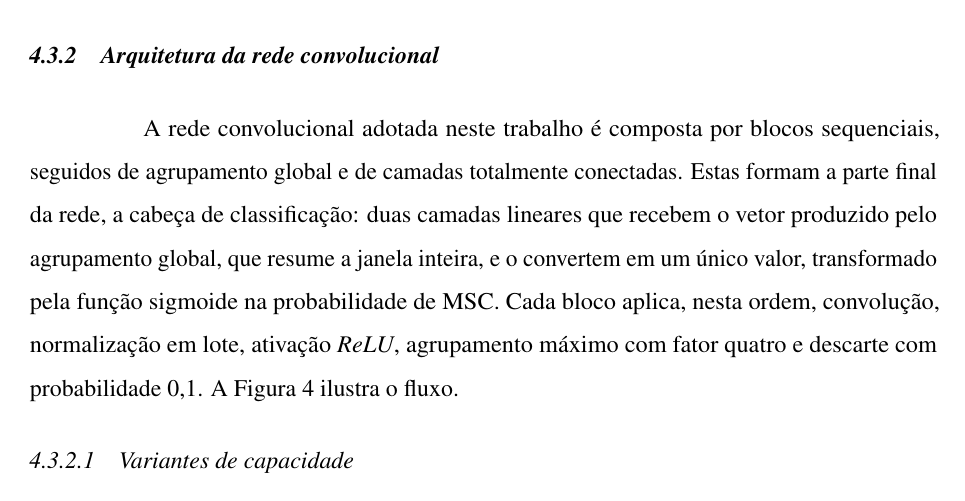
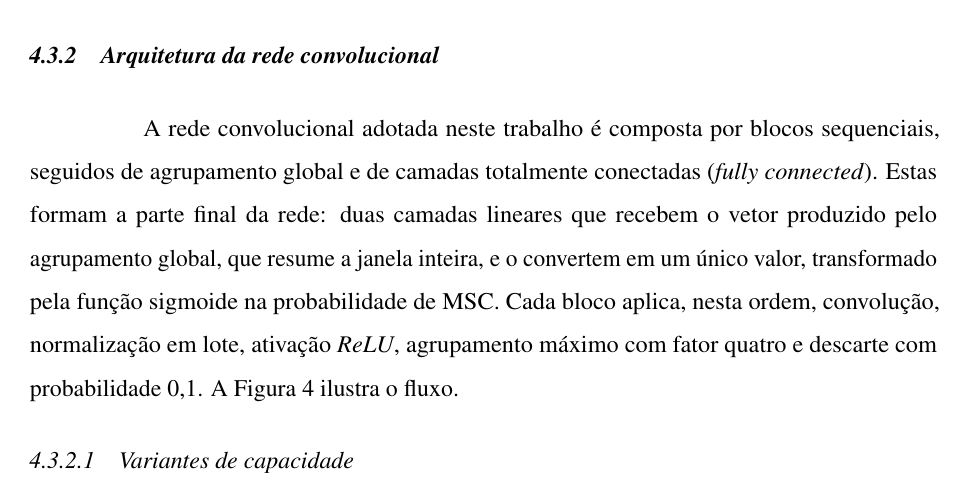
Before and after one commit to danielodossantosdataprev-prog/dissertacao_mestrado, a LaTeX thesis (documento.tex, which reads 2-textuais/3-metodologia.tex): part of page 62 of 120, cut so that both start at the same text. Compiled offline with pdfLaTeX.

Commit message:
versão 61 (proposta, aguardando validação) — 17/11/2026 09:25 — acrescenta 'fully connected' na 1ª menção e tira 'cabeça de classificação'
Co-Authored-By: Claude Sonnet 5.5 <noreply@anthropic.com>
Claude-Session: https://claude.ai/code/session_01Gib6bVk3eSJvxxTP3Hydy7

```diff
--- a/2-textuais/3-metodologia.tex
+++ b/2-textuais/3-metodologia.tex
@@ -395,8 +395,8 @@ de desempenho à arquitetura.
 \label{subsec:fund-cnn-arquitetura}
 
 A rede convolucional adotada neste trabalho é composta por blocos
-sequenciais, seguidos de agrupamento global e de camadas totalmente conectadas. Estas
-formam a parte final da rede, a cabeça de classificação: duas camadas
+sequenciais, seguidos de agrupamento global e de camadas totalmente conectadas
+(\textit{fully connected}). Estas formam a parte final da rede: duas camadas
 lineares que recebem o vetor produzido pelo agrupamento global, que resume
 a janela inteira, e o convertem em um único valor, transformado pela função
 sigmoide na probabilidade de \gls{MSC}. Cada bloco aplica, nesta ordem, convolução, normalização em lote,
```
Also changed, not shown: documento.pdf, 1 other file.
